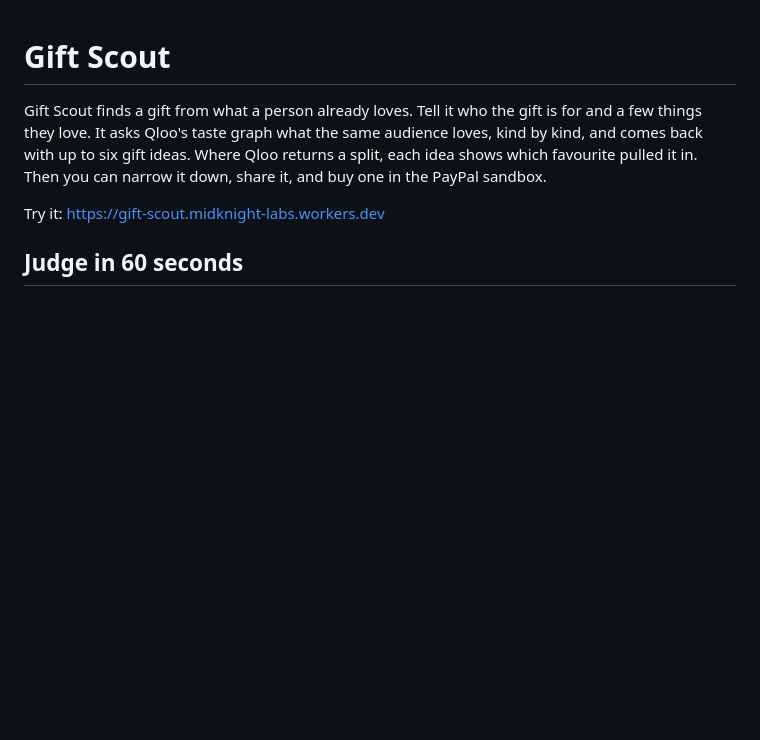
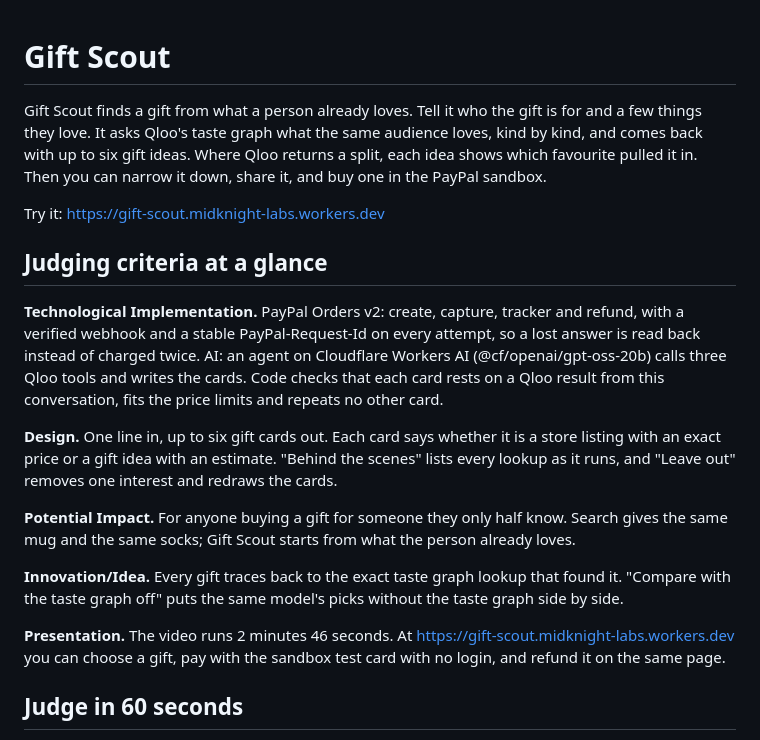
Before and after one commit to Midknight56/gift-scout, a Markdown page: README.md, the part around the change. GitHub-like rendering; blank space fills up the shorter version.

Commit message:
README: judging criteria at a glance

```diff
--- a/README.md
+++ b/README.md
@@ -6,6 +6,18 @@ Qloo returns a split, each idea shows which favourite pulled it in. Then you can
 sandbox.
 
 Try it: https://gift-scout.midknight-labs.workers.dev
+
+## Judging criteria at a glance
+
+**Technological Implementation.** PayPal Orders v2: create, capture, tracker and refund, with a verified webhook and a stable PayPal-Request-Id on every attempt, so a lost answer is read back instead of charged twice. AI: an agent on Cloudflare Workers AI (@cf/openai/gpt-oss-20b) calls three Qloo tools and writes the cards. Code checks that each card rests on a Qloo result from this conversation, fits the price limits and repeats no other card.
+
+**Design.** One line in, up to six gift cards out. Each card says whether it is a store listing with an exact price or a gift idea with an estimate. "Behind the scenes" lists every lookup as it runs, and "Leave out" removes one interest and redraws the cards.
+
+**Potential Impact.** For anyone buying a gift for someone they only half know. Search gives the same mug and the same socks; Gift Scout starts from what the person already loves.
+
+**Innovation/Idea.** Every gift traces back to the exact taste graph lookup that found it. "Compare with the taste graph off" puts the same model's picks without the taste graph side by side.
+
+**Presentation.** The video runs 2 minutes 46 seconds. At https://gift-scout.midknight-labs.workers.dev you can choose a gift, pay with the sandbox test card with no login, and refund it on the same page.
 
 ## Judge in 60 seconds
 
```
